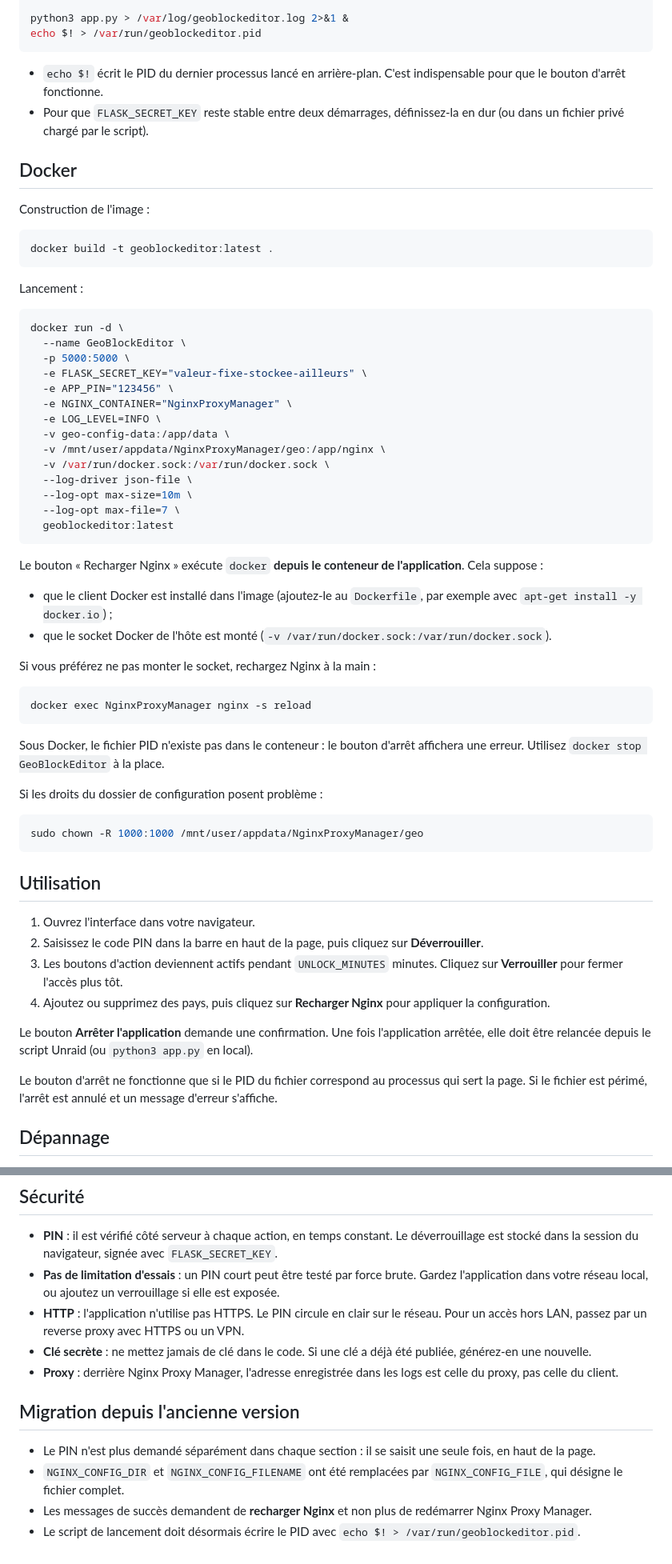
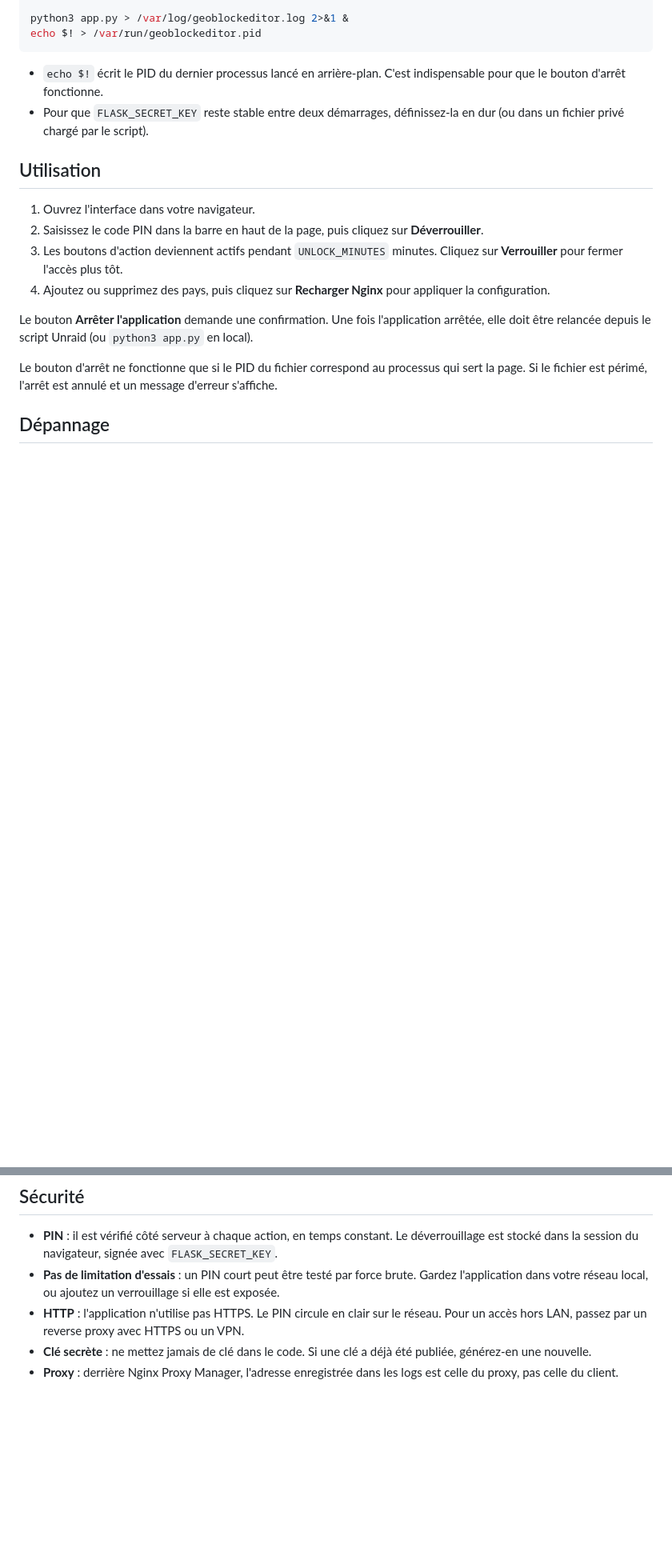
Before and after one commit to SauvageM/GeoBlockEditor, a Markdown page: README.md, 2 parts joined by grey strips. Shown at 80% size. Drawn GitHub-style; blank space fills up the shorter version.

Commit message:
Update README.md
Docker is not needed.

````diff
--- a/README.md
+++ b/README.md
@@ -84,51 +84,6 @@ echo $! > /var/run/geoblockeditor.pid
 - `echo $!` écrit le PID du dernier processus lancé en arrière-plan. C'est indispensable pour que le bouton d'arrêt fonctionne.
 - Pour que `FLASK_SECRET_KEY` reste stable entre deux démarrages, définissez-la en dur (ou dans un fichier privé chargé par le script).
 
-## Docker
-
-Construction de l'image :
-
-```bash
-docker build -t geoblockeditor:latest .
-```
-
-Lancement :
-
-```bash
-docker run -d \
-  --name GeoBlockEditor \
-  -p 5000:5000 \
-  -e FLASK_SECRET_KEY="valeur-fixe-stockee-ailleurs" \
-  -e APP_PIN="123456" \
-  -e NGINX_CONTAINER="NginxProxyManager" \
-  -e LOG_LEVEL=INFO \
-  -v geo-config-data:/app/data \
-  -v /mnt/user/appdata/NginxProxyManager/geo:/app/nginx \
-  -v /var/run/docker.sock:/var/run/docker.sock \
-  --log-driver json-file \
-  --log-opt max-size=10m \
-  --log-opt max-file=7 \
-  geoblockeditor:latest
-```
-
-Le bouton « Recharger Nginx » exécute `docker` **depuis le conteneur de l'application**. Cela suppose :
-- que le client Docker est installé dans l'image (ajoutez-le au `Dockerfile`, par exemple avec `apt-get install -y docker.io`) ;
-- que le socket Docker de l'hôte est monté (`-v /var/run/docker.sock:/var/run/docker.sock`).
-
-Si vous préférez ne pas monter le socket, rechargez Nginx à la main :
-
-```bash
-docker exec NginxProxyManager nginx -s reload
-```
-
-Sous Docker, le fichier PID n'existe pas dans le conteneur : le bouton d'arrêt affichera une erreur. Utilisez `docker stop GeoBlockEditor` à la place.
-
-Si les droits du dossier de configuration posent problème :
-
-```bash
-sudo chown -R 1000:1000 /mnt/user/appdata/NginxProxyManager/geo
-```
-
 ## Utilisation
 
 1. Ouvrez l'interface dans votre navigateur.
@@ -159,10 +114,3 @@ Le bouton d'arrêt ne fonctionne que si le PID du fichier correspond au processu
 - **HTTP** : l'application n'utilise pas HTTPS. Le PIN circule en clair sur le réseau. Pour un accès hors LAN, passez par un reverse proxy avec HTTPS ou un VPN.
 - **Clé secrète** : ne mettez jamais de clé dans le code. Si une clé a déjà été publiée, générez-en une nouvelle.
 - **Proxy** : derrière Nginx Proxy Manager, l'adresse enregistrée dans les logs est celle du proxy, pas celle du client.
-
-## Migration depuis l'ancienne version
-
-- Le PIN n'est plus demandé séparément dans chaque section : il se saisit une seule fois, en haut de la page.
-- `NGINX_CONFIG_DIR` et `NGINX_CONFIG_FILENAME` ont été remplacées par `NGINX_CONFIG_FILE`, qui désigne le fichier complet.
-- Les messages de succès demandent de **recharger Nginx** et non plus de redémarrer Nginx Proxy Manager.
-- Le script de lancement doit désormais écrire le PID avec `echo $! > /var/run/geoblockeditor.pid`.
````
